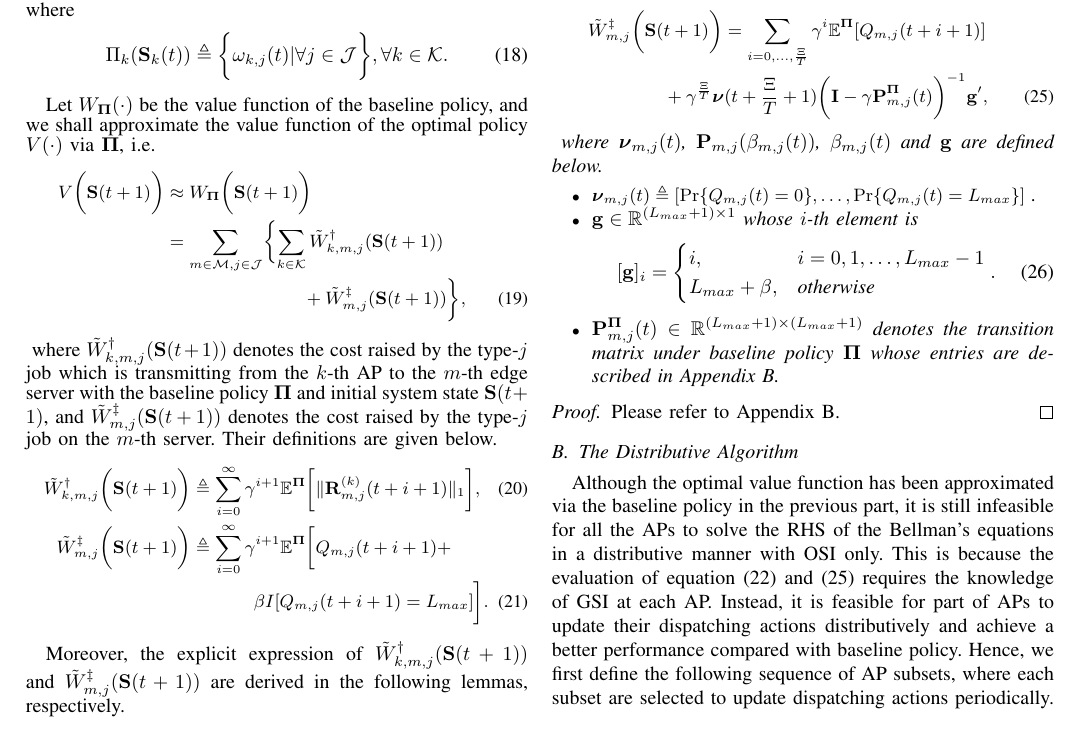
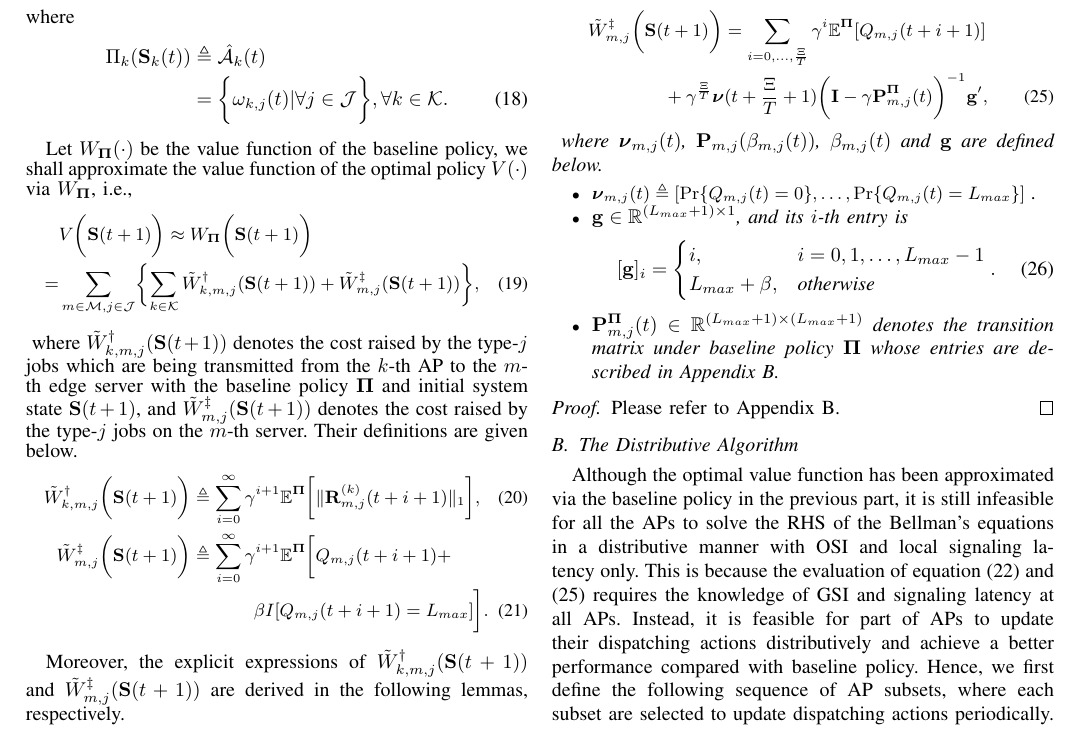
Before and after one commit to iamhyc/my-latex-collection, a LaTeX paper (main.tex, which reads src/04-algorithm.tex): part of page 6 of 11, cut so that both start at the same text. Compiled offline with pdfLaTeX.

Commit message:
temp 0956

```diff
--- a/src/04-algorithm.tex
+++ b/src/04-algorithm.tex
@@ -24,25 +24,27 @@ Specifically, the baseline policy is elaborated below.
     \end{align}
     where
     \begin{align}
-        \Pi_{k}(\Stat_{k}(t)) &\define \Brace{
+        \Pi_{k}(\Stat_{k}(t)) &\define
+        \hat{\mathcal{A}}_{k}(t)
+        \nonumber\\
+        &= \Brace{
             \omega_{k,j}(t) | \forall j\in\jSpace
         }, \forall k\in\apSet.
     \end{align}
 \end{policy}
 
-Let $W_{\Baseline}(\cdot)$ be the value function of the baseline policy, and we shall approximate the value function of the optimal policy $V(\cdot)$ via $\Baseline$, i.e.
+Let $W_{\Baseline}(\cdot)$ be the value function of the baseline policy, we shall approximate the value function of the optimal policy $V(\cdot)$ via $W_{\Baseline}$, i.e.,
 {\small
 \begin{align}
-    V\Paren{\Stat(t+1)} &\approx W_{\Baseline}\Paren{\Stat(t+1)}
+    &V\Paren{\Stat(t+1)} \approx W_{\Baseline}\Paren{\Stat(t+1)}
     \nonumber\\
-    &= \sum_{m\in\esSet,j\in\jSpace}\Brace{
+    =& \sum_{m\in\esSet,j\in\jSpace}\Brace{
         \sum_{k\in\apSet} \tilde{W}^{\AP}_{k,m,j}(\Stat(t+1))
-        \nonumber\\
-        &~~~~~~~~~~~~~~~~~~~~~~+\tilde{W}^{\ES}_{m,j}(\Stat(t+1))
+        +\tilde{W}^{\ES}_{m,j}(\Stat(t+1))
     },
 \end{align}
 }
-where $\tilde{W}^{\AP}_{k,m,j}(\Stat(t+1))$ denotes the cost raised by the type-$j$ job which is transmitting from the $k$-th AP to the $m$-th edge server with the baseline policy $\Baseline$ and initial system state $\Stat(t+1)$, and $\tilde{W}^{\ES}_{m,j}(\Stat(t+1))$ denotes the cost raised by the type-$j$ job on the $m$-th server.
+where $\tilde{W}^{\AP}_{k,m,j}(\Stat(t+1))$ denotes the cost raised by the type-$j$ jobs which are being transmitted from the $k$-th AP to the $m$-th edge server with the baseline policy $\Baseline$ and initial system state $\Stat(t+1)$, and $\tilde{W}^{\ES}_{m,j}(\Stat(t+1))$ denotes the cost raised by the type-$j$ jobs on the $m$-th server.
 Their definitions are given below.
 {\small
 \begin{align}
@@ -60,7 +62,7 @@ Their definitions are given below.
 \end{align}
 }
 
-Moreover, the explicit expression of $\tilde{W}^{\AP}_{k,m,j}(\Stat(t+1))$ and $\tilde{W}^{\ES}_{m,j}(\Stat(t+1))$ are derived in the following lemmas, respectively.
+Moreover, the explicit expressions of $\tilde{W}^{\AP}_{k,m,j}(\Stat(t+1))$ and $\tilde{W}^{\ES}_{m,j}(\Stat(t+1))$ are derived in the following lemmas, respectively.
 
 \begin{lemma}[Analytical Expression of $\tilde{W}^{\AP}_{k,m,j}$]
     \label{lemma:w_ap}
@@ -136,7 +138,7 @@ Moreover, the explicit expression of $\tilde{W}^{\AP}_{k,m,j}(\Stat(t+1))$ and $
         $\vecG{\nu}_{m,j}(t) \define [\Pr\{Q_{m,j}(t)=0\}, \dots, \Pr\{Q_{m,j}(t)=L_{max}\}]$
         }.
 
-        \item $\vec{g} \in \mathbb{R}^{(L_{max}+1) \times 1}$ whose $i$-th element is
+        \item $\vec{g} \in \mathbb{R}^{(L_{max}+1) \times 1}$, and its $i$-th entry is
         \begin{align}
             [\vec{g}]_{i} =
             \begin{cases}
@@ -156,8 +158,8 @@ Moreover, the explicit expression of $\tilde{W}^{\AP}_{k,m,j}(\Stat(t+1))$ and $
 
 \subsection{The Distributive Algorithm}
 \label{subsec:ap_alg}
-Although the optimal value function has been approximated via the baseline policy in the previous part, it is still infeasible for all the APs to solve the RHS of the Bellman's equations in a distributive manner with OSI only.
-This is because the evaluation of equation (\ref{w_ap}) and (\ref{w_es}) requires the knowledge of GSI at each AP.
+Although the optimal value function has been approximated via the baseline policy in the previous part, it is still infeasible for all the APs to solve the RHS of the Bellman's equations in a distributive manner with OSI and local \brlatency~only.
+This is because the evaluation of equation (\ref{w_ap}) and (\ref{w_es}) requires the knowledge of GSI and \brlatency~at all APs.
 Instead, it is feasible for part of APs to update their dispatching actions distributively and achieve a better performance compared with baseline policy.
 Hence, we first define the following sequence of AP subsets, where each subset are selected to update dispatching actions periodically.
 \begin{definition}[Subsets of Periodic Actions Update]
```
